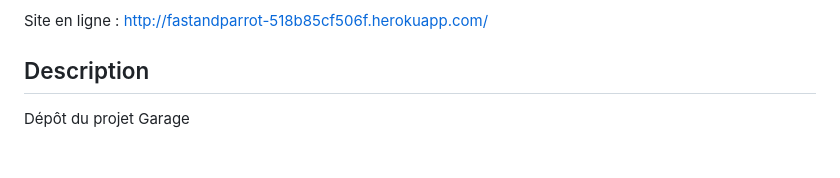
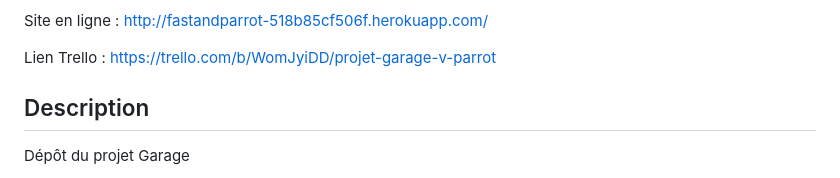
Before and after one commit to Jonathan-Saenger/Garage-V-PARROT, a Markdown page: README.md, the part around the change. GitHub-like rendering; blank space fills up the shorter version.

```diff
--- a/README.md
+++ b/README.md
@@ -8,6 +8,8 @@ Pour tester les différentes fonctionnalités de l'application, veuillez vous re
 Je vous souhaite une excellente navigation !
 
 Site en ligne : http://fastandparrot-518b85cf506f.herokuapp.com/
+
+Lien Trello : https://trello.com/b/WomJyiDD/projet-garage-v-parrot
 
 <h2>Description </h2>
 
```
